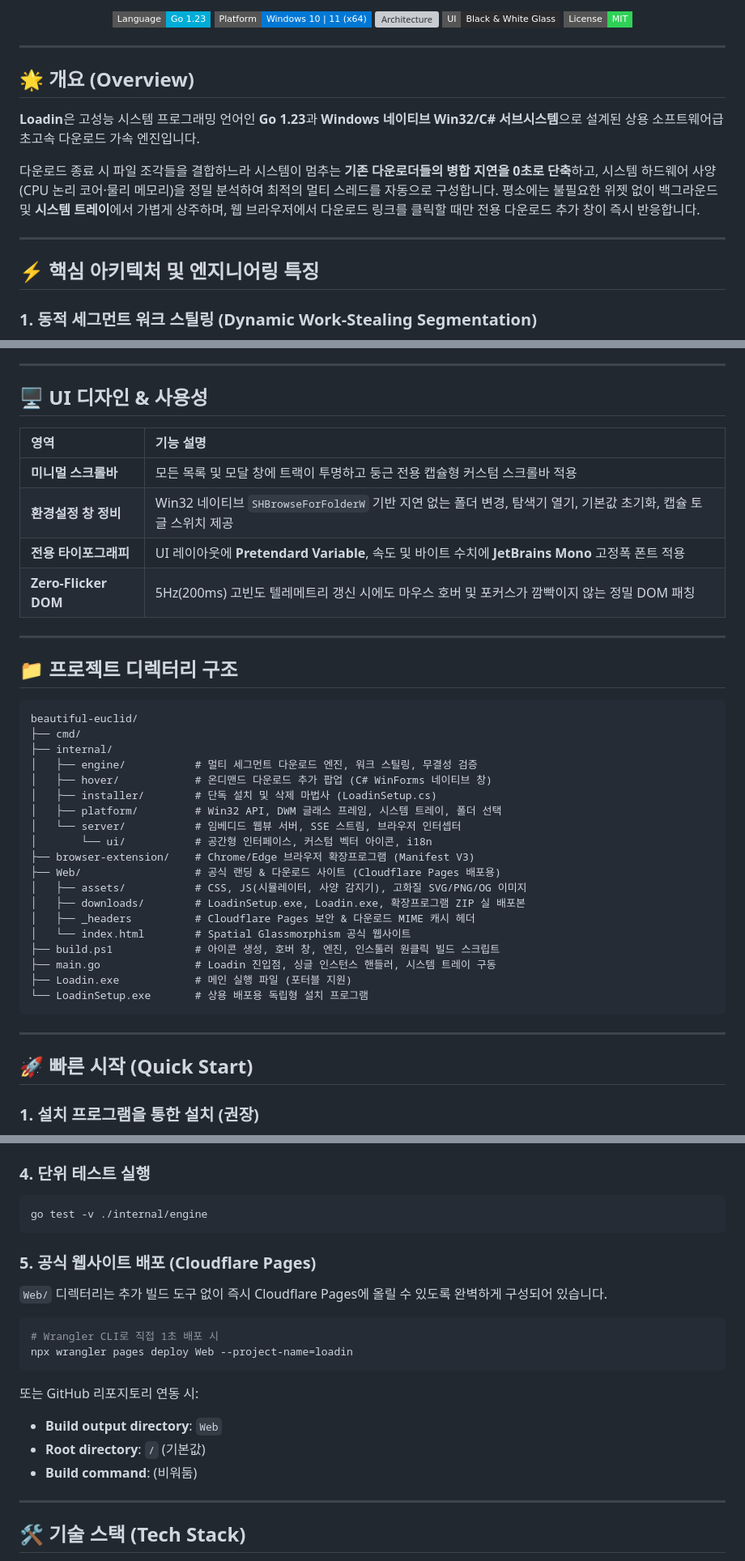
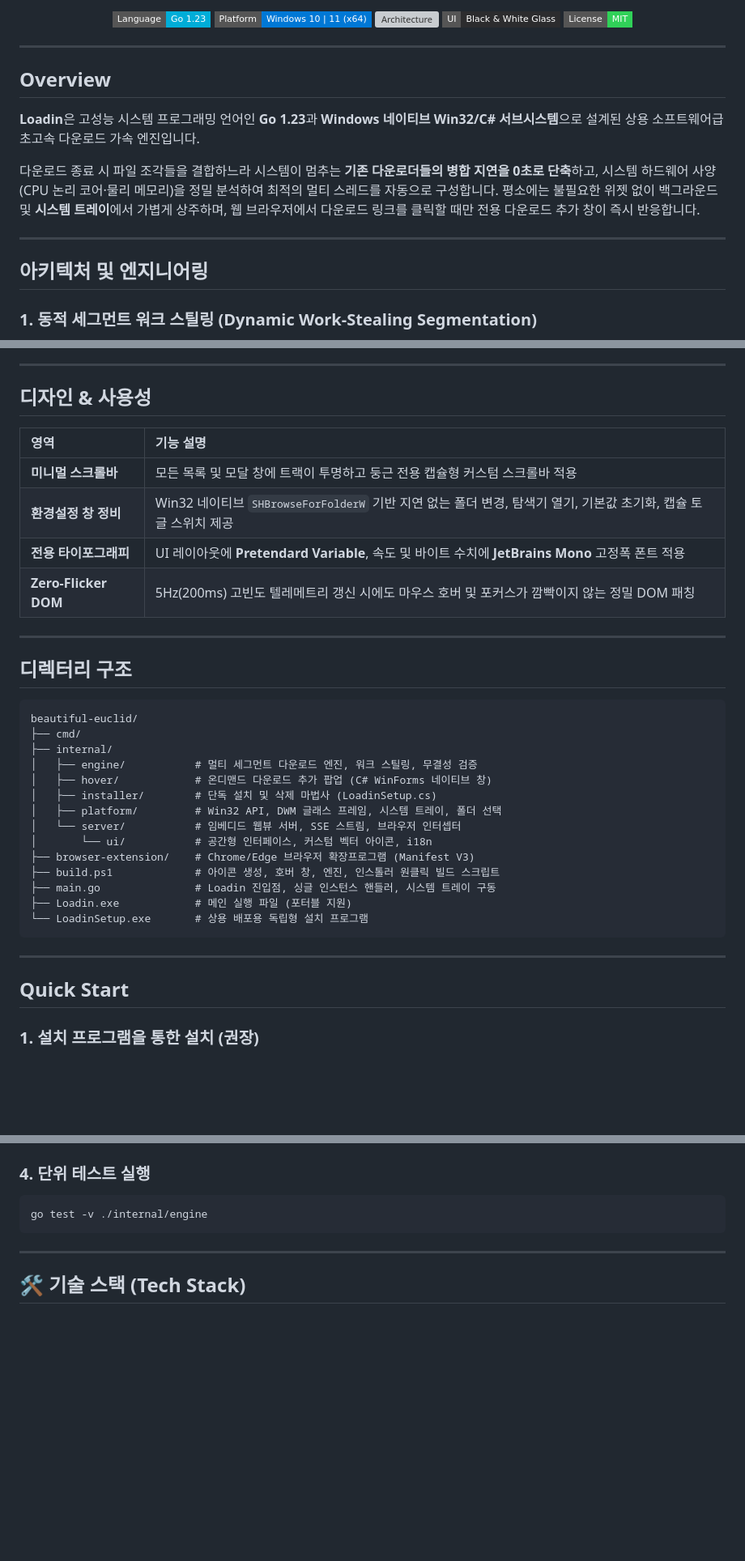
Before and after one commit to comdots1/loadin, a Markdown page: README.md, 3 parts joined by grey strips. Shown at 81% size. GitHub-like rendering; badges without logos; blank space fills up the shorter version; grey boxes are pictures that could not be loaded.

````diff
--- a/README.md
+++ b/README.md
@@ -19,7 +19,7 @@
 
 ---
 
-## 🌟 개요 (Overview)
+## Overview
 
 **Loadin**은 고성능 시스템 프로그래밍 언어인 **Go 1.23**과 **Windows 네이티브 Win32/C# 서브시스템**으로 설계된 상용 소프트웨어급 초고속 다운로드 가속 엔진입니다.
 
@@ -27,7 +27,7 @@
 
 ---
 
-## ⚡ 핵심 아키텍처 및 엔지니어링 특징
+## 아키텍처 및 엔지니어링
 
 ### 1. 동적 세그먼트 워크 스틸링 (Dynamic Work-Stealing Segmentation)
 - 고정 분할 방식의 한계를 극복하기 위해 **실시간 세그먼트 분할(Atomic Work-Stealing)** 알고리즘을 탑재했습니다.
@@ -69,7 +69,7 @@
 
 ---
 
-## 🖥️ UI 디자인 & 사용성
+## 디자인 & 사용성
 
 | 영역 | 기능 설명 |
 | :--- | :--- |
@@ -80,7 +80,7 @@
 
 ---
 
-## 📁 프로젝트 디렉터리 구조
+## 디렉터리 구조
 
 ```text
 beautiful-euclid/
@@ -93,11 +93,6 @@ beautiful-euclid/
 │   └── server/           # 임베디드 웹뷰 서버, SSE 스트림, 브라우저 인터셉터
 │       └── ui/           # 공간형 인터페이스, 커스텀 벡터 아이콘, i18n
 ├── browser-extension/    # Chrome/Edge 브라우저 확장프로그램 (Manifest V3)
-├── Web/                  # 공식 랜딩 & 다운로드 사이트 (Cloudflare Pages 배포용)
-│   ├── assets/           # CSS, JS(시뮬레이터, 사양 감지기), 고화질 SVG/PNG/OG 이미지
-│   ├── downloads/        # LoadinSetup.exe, Loadin.exe, 확장프로그램 ZIP 실 배포본
-│   ├── _headers          # Cloudflare Pages 보안 & 다운로드 MIME 캐시 헤더
-│   └── index.html        # Spatial Glassmorphism 공식 웹사이트
 ├── build.ps1             # 아이콘 생성, 호버 창, 엔진, 인스톨러 원클릭 빌드 스크립트
 ├── main.go               # Loadin 진입점, 싱글 인스턴스 핸들러, 시스템 트레이 구동
 ├── Loadin.exe            # 메인 실행 파일 (포터블 지원)
@@ -106,6 +101,6 @@ beautiful-euclid/
 
 ---
 
-## 🚀 빠른 시작 (Quick Start)
+## Quick Start
 
 ### 1. 설치 프로그램을 통한 설치 (권장)
@@ -133,18 +128,6 @@ powershell -ExecutionPolicy Bypass -File .\build.ps1
 ```powershell
 go test -v ./internal/engine
 ```
-
-### 5. 공식 웹사이트 배포 (Cloudflare Pages)
-`Web/` 디렉터리는 추가 빌드 도구 없이 즉시 Cloudflare Pages에 올릴 수 있도록 완벽하게 구성되어 있습니다.
-```bash
-# Wrangler CLI로 직접 1초 배포 시
-npx wrangler pages deploy Web --project-name=loadin
-```
-또는 GitHub 리포지토리 연동 시:
-- **Build output directory**: `Web`
-- **Root directory**: `/` (기본값)
-- **Build command**: (비워둠)
-
 ---
 
 ## 🛠️ 기술 스택 (Tech Stack)
````
Also changed, not shown: other parts of README.md (+2 -2 lines).
